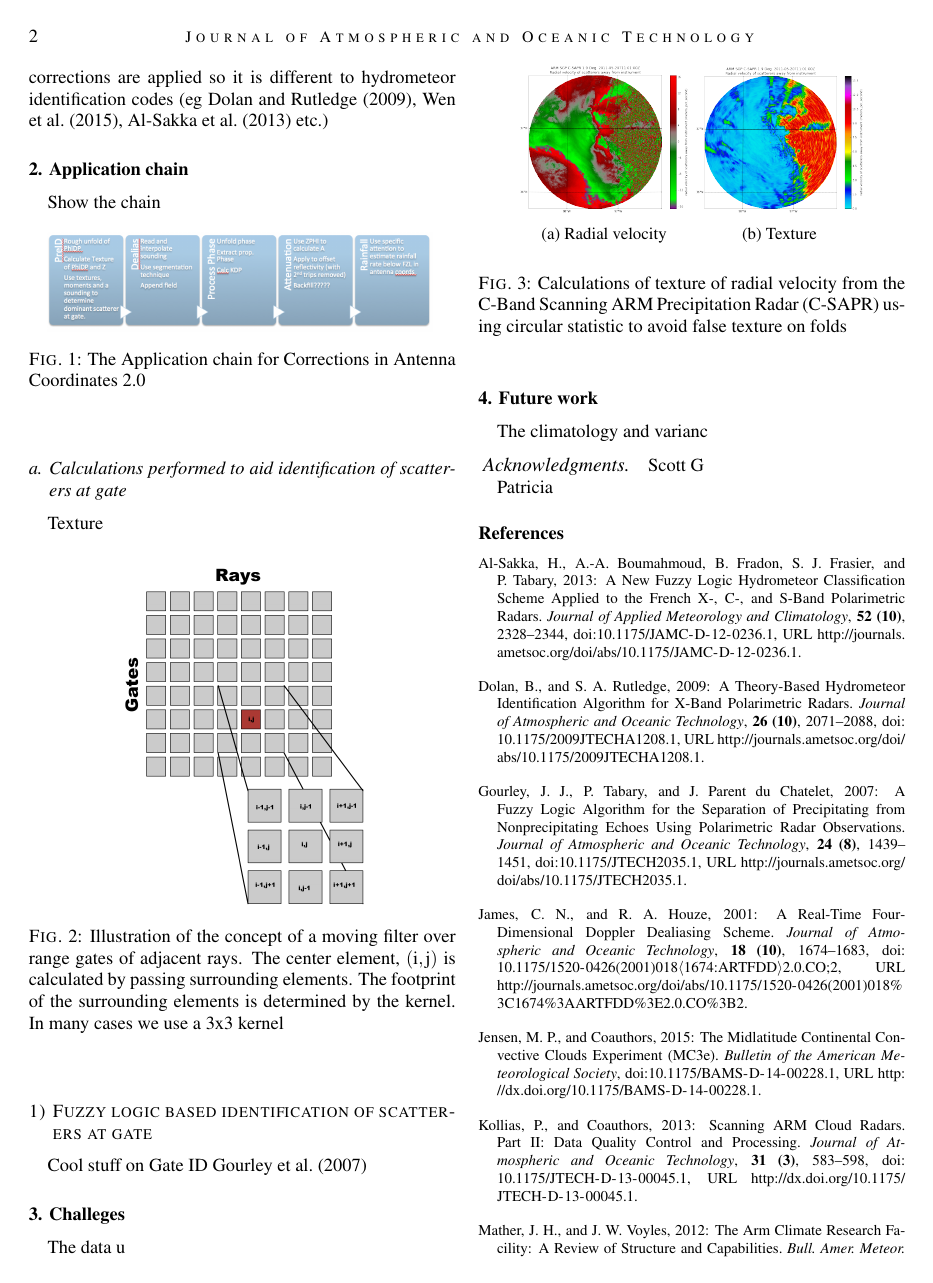
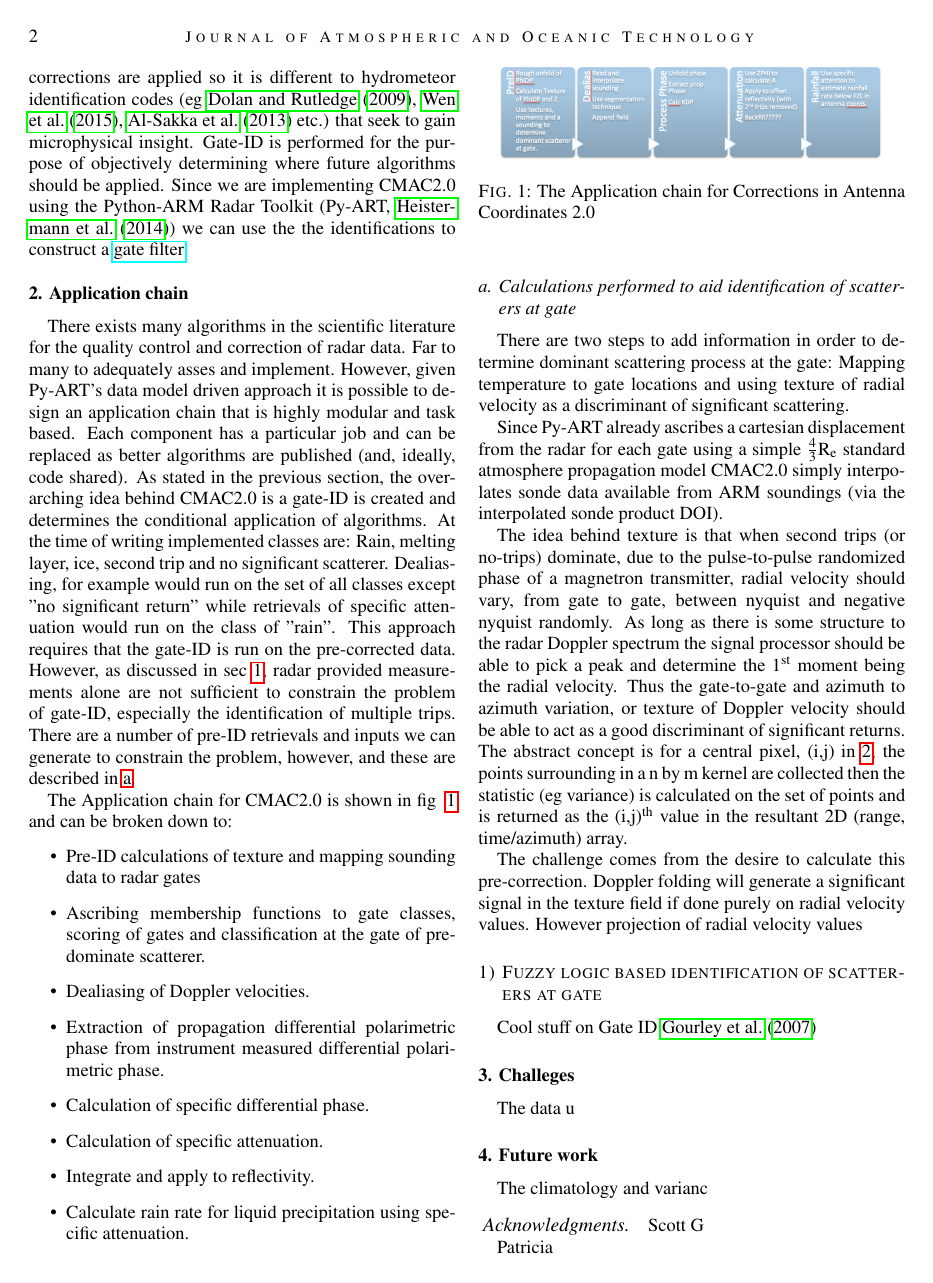
Before and after one commit to ANL-DIGR/openvap, a LaTeX document (development/cmac2/reports/progress_201603/cmac2p0_progress.tex): page 2 of 3. Compiled offline with pdfLaTeX.

Commit message:
WIP: more edits, inserted CRs to make reading on GitHub easier

```diff
--- a/development/cmac2/reports/progress_201603/cmac2p0_progress.tex
+++ b/development/cmac2/reports/progress_201603/cmac2p0_progress.tex
@@ -13,7 +13,7 @@
 \usepackage{graphicx}
 \usepackage{caption}
 \usepackage{subcaption}
-
+\usepackage{hyperref}
 %  Please choose a journal abbreviation to use above from the following list:
 %
 %   jamc     (Journal of Applied Meteorology and Climatology)
@@ -70,25 +89,68 @@ Where the $S$ terms are elements of the scattering matrix, $P_{coh}$ is the cohe
 
-To overcome the issues of arbitrary decision making and faults in using NCP alone to detect multiple trips our application chain, Corrected Moments in Antenna Coordinates first attempts to identify the nature of the scattering medium at the gate. This gate-ID is performed before any corrections are applied so it is different to hydrometeor identification codes (eg \cite{dolan_theory-based_2009}, \cite{wen_cluster-based_2015}, \cite{al-sakka_new_2013} etc.)
+To overcome the issues of arbitrary decision making and faults in using NCP alone to detect multiple trips our application chain, Corrected Moments in
+ Antenna Coordinates first attempts to identify the nature of the scattering medium at the gate. This gate-ID is performed before any corrections are
+  applied so it is different to hydrometeor identification codes (eg \cite{dolan_theory-based_2009}, \cite{wen_cluster-based_2015}, \cite{al-sakka_new_2013} etc.)
+  that seek to gain microphysical insight. Gate-ID is performed for the purpose of objectively determining where future algorithms should be applied.
+  Since we are implementing CMAC2.0 using the Python-ARM Radar Toolkit (Py-ART, \cite{heistermann_emergence_2014}) we can use the the
+   identifications to construct a \href{https://github.com/ARM-DOE/pyart/blob/master/pyart/filters/gatefilter.py#L111 }{gate filter}.
 
 
 \section{Application chain}
-Show the chain
+There exists many algorithms in the scientific literature for the quality control and correction of radar data. Far to many to adequately
+asses and implement. However, given Py-ART's data model driven approach it is possible to design an application chain that is highly
+modular and task based. Each component has a particular job and can be replaced as better algorithms are published (and, ideally, code shared).
+As stated in the previous section, the overarching idea behind CMAC2.0 is a gate-ID is created and determines the conditional
+ application of algorithms. At the time of writing implemented classes are: Rain, melting layer, ice, second trip and no significant
+ scatterer. Dealiasing, for example would run on the set of all classes except "no significant return" while retrievals of specific
+ attenuation would run on the class of "rain". This approach requires that the gate-ID is run on the pre-corrected data. However,
+  as discussed in sec \ref{sec:intro}, radar provided measurements alone are not sufficient to constrain the problem of gate-ID,
+  especially the identification of multiple trips. There are a number of pre-ID retrievals and inputs we can generate to constrain
+   the problem, however, and these are described in \ref{ssec:precalc}.
+
+The Application chain for CMAC2.0 is shown in fig ~\ref{fig:chain} and can be broken down to:
+\begin{itemize}
+\item Pre-ID calculations of texture and mapping sounding data to radar gates
+\item Ascribing membership functions to gate classes, scoring of gates and classification at the gate of predominate scatterer.
+\item Dealiasing of Doppler velocities.
+\item Extraction of propagation differential polarimetric phase from instrument measured differential polarimetric phase.
+\item Calculation of specific differential phase.
+\item Calculation of specific attenuation.
+\item Integrate and apply to reflectivity.
+\item Calculate rain rate for liquid precipitation using specific attenuation.
+\end{itemize}
+
 \begin{figure}[h]
     \centering
     \includegraphics[width=0.9\columnwidth]{application_chain.png}
-    \label{fig:chain}
     \caption{The Application chain for Corrections in Antenna Coordinates 2.0}
+     \label{fig:chain}
 \end{figure}
 
 
 \subsection{Calculations performed to aid identification of scatterers at gate}
-Texture
+\label{ssec:precalc}
+There are two steps to add information in order to determine dominant scattering process at the gate:
+ Mapping temperature to gate locations and using texture of radial velocity as a discriminant of significant scattering.
+
+Since Py-ART already ascribes a cartesian displacement from the radar for each gate using a simple
+ $\mathrm{\frac{4}{3}R_e}$ standard atmosphere propagation model CMAC2.0 simply interpolates
+  sonde data available from ARM soundings (via the interpolated sonde product DOI).
+
+The idea behind texture is that when second trips (or no-trips) dominate, due to the pulse-to-pulse
+randomized phase of a magnetron transmitter, radial velocity should vary, from gate to gate, between
+ nyquist and negative nyquist randomly. As long as there is some structure to the radar Doppler spectrum
+  the signal processor should be able to pick a peak and determine the 1$\mathrm{^{st}}$ moment
+  being the radial velocity. Thus the gate-to-gate and azimuth to azimuth variation, or texture of Doppler
+  velocity should be able to act as a good discriminant of significant returns. The abstract concept is for a central pixel, (i,j) in \ref{fig:grid}, the points surrounding in a n by m kernel are collected then the statistic (eg variance) is calculated on the set of points and is returned as the (i,j)$\mathrm{^{th}}$ value in the resultant 2D (range, time/azimuth) array.
+
 \begin{figure}[h]
     \centering
-    \includegraphics[width=0.6\columnwidth]{grid.png}
+    \includegraphics[width=0.8\columnwidth]{grid.png}
+    \caption{Illustration of the concept of a moving filter over range gates of adjacent rays. The center element, $\mathrm{(i,j)}$ is calculated by passing surrounding elements. The footprint of the surrounding elements is determined by the kernel. In many cases we use a 3x3 kernel}
     \label{fig:grid}
-    \caption{Illustration of the concept of a moving filter over range gates of adjacent rays. The center element, $\mathrm{(i,j)}$ is calculated by passing surrounding elements. The footprint of the surrounding elements is determined by the kernel. In many cases we use a 3x3 kernel}
 \end{figure}
+
+The challenge comes from the desire to calculate this pre-correction. Doppler folding will generate a significant signal in the texture field if done purely on radial velocity values. However projection of radial velocity values
 
 \begin{figure}[h]
     \centering
```
Also changed, not shown: development/cmac2/reports/progress_201603/cmac2p0_progress.tex (25 more changed lines).
